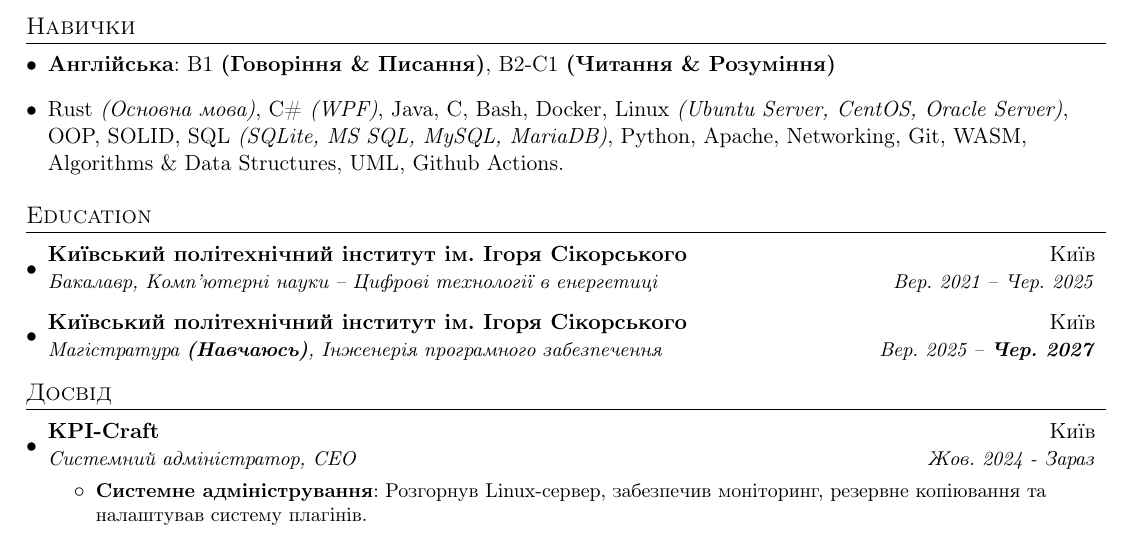
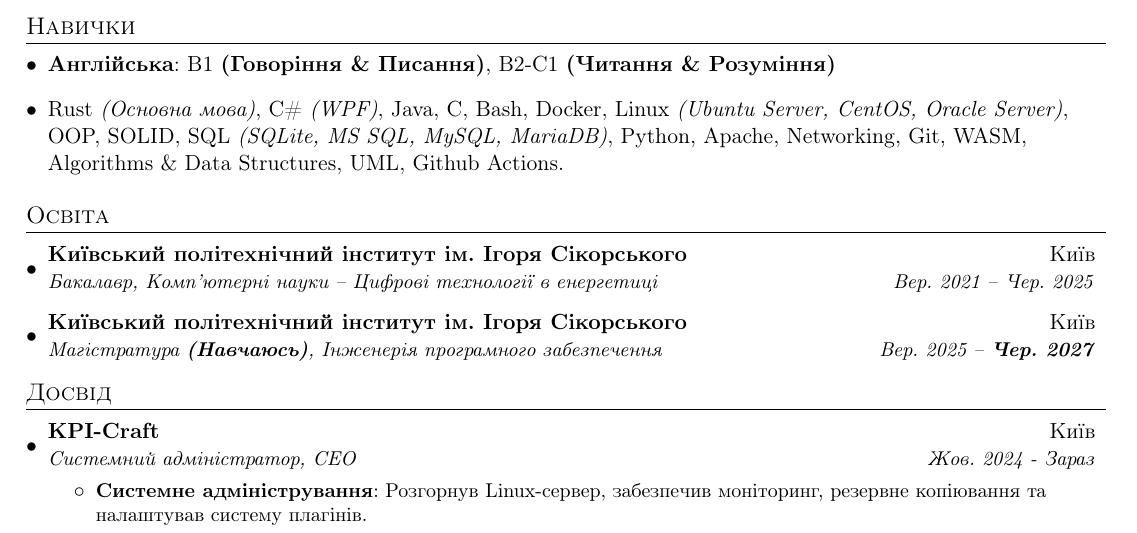
Before and after one commit to xairaven/CV, a LaTeX document (latex/general-ua.tex): part of page 1 of 2, cut so that both start at the same text. Compiled offline with pdfLaTeX.

Commit message:
(Fix) Typo in general-ua

```diff
--- a/latex/general-ua.tex
+++ b/latex/general-ua.tex
@@ -86,7 +86,7 @@
 \resumeSubHeadingListEnd
 
 %-----------EDUCATION-----------------
-\section{Education}
+\section{Освіта}
   \resumeSubHeadingListStart
     \resumeSubheading
       {Київський політехнічний інститут ім. Ігоря Сікорського}{Київ}
```
